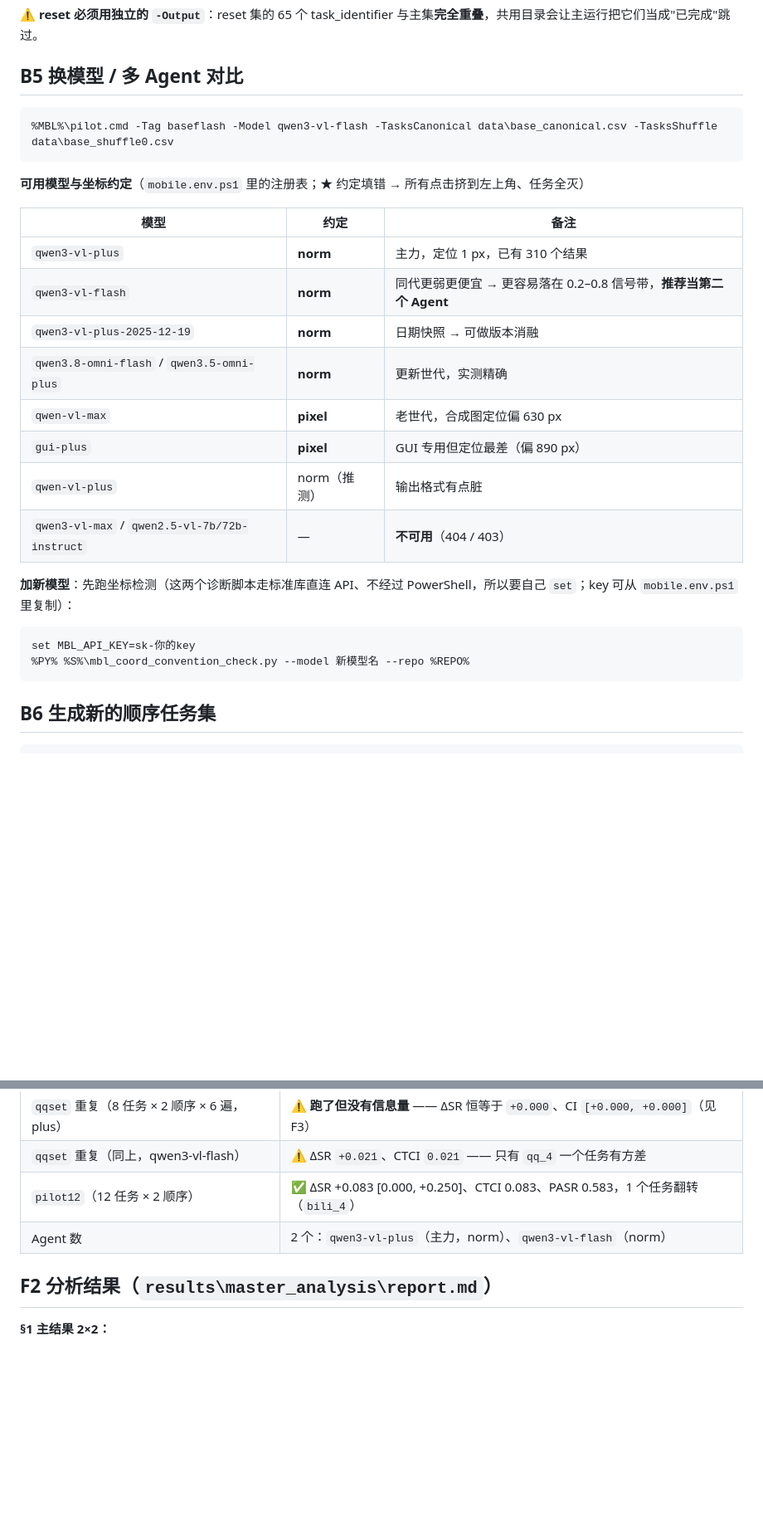
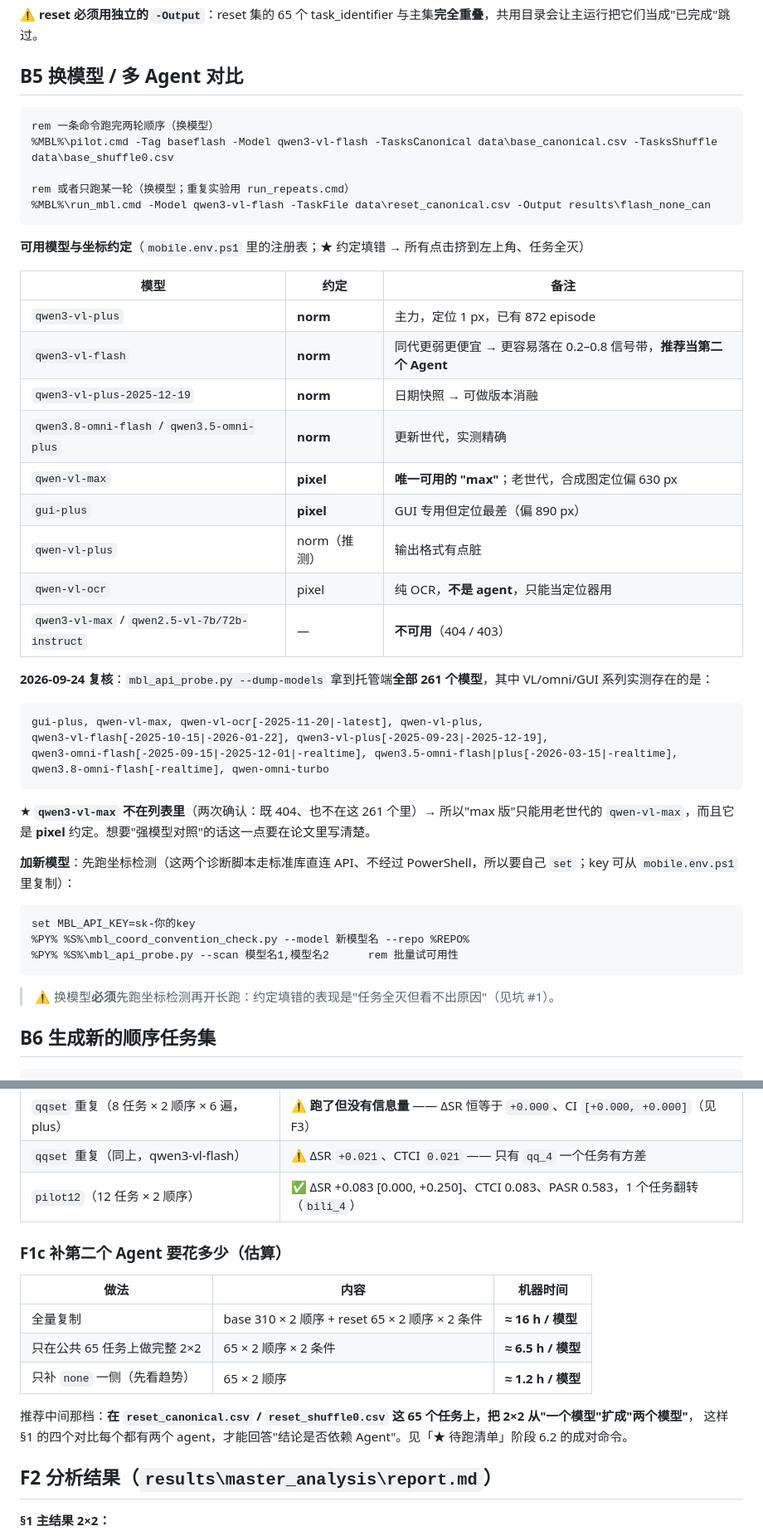
Before and after one commit to drunksu/GSR, a Markdown page: README.md, 2 parts joined by grey strips. Shown at 83% size. GitHub-like rendering; blank space fills up the shorter version.

Commit message:
docs: model coverage matrix (main experiments are plus-only); verify qwen3-vl-max absent from hosted 261 models

````diff
--- a/README.md
+++ b/README.md
@@ -606,28 +606,48 @@ cd /d %REPO%
 ## B5 换模型 / 多 Agent 对比
 
 ```cmd
+rem 一条命令跑完两轮顺序（换模型）
 %MBL%\pilot.cmd -Tag baseflash -Model qwen3-vl-flash -TasksCanonical data\base_canonical.csv -TasksShuffle data\base_shuffle0.csv
+
+rem 或者只跑某一轮（换模型；重复实验用 run_repeats.cmd）
+%MBL%\run_mbl.cmd -Model qwen3-vl-flash -TaskFile data\reset_canonical.csv -Output results\flash_none_can
 ```
 
 **可用模型与坐标约定**（`mobile.env.ps1` 里的注册表；★ 约定填错 → 所有点击挤到左上角、任务全灭）
 
 | 模型 | 约定 | 备注 |
 |---|---|---|
-| `qwen3-vl-plus` | **norm** | 主力，定位 1 px，已有 310 个结果 |
+| `qwen3-vl-plus` | **norm** | 主力，定位 1 px，已有 872 episode |
 | `qwen3-vl-flash` | **norm** | 同代更弱更便宜 → 更容易落在 0.2–0.8 信号带，**推荐当第二个 Agent** |
 | `qwen3-vl-plus-2025-12-19` | **norm** | 日期快照 → 可做版本消融 |
 | `qwen3.8-omni-flash` / `qwen3.5-omni-plus` | **norm** | 更新世代，实测精确 |
-| `qwen-vl-max` | **pixel** | 老世代，合成图定位偏 630 px |
+| `qwen-vl-max` | **pixel** | **唯一可用的 "max"**；老世代，合成图定位偏 630 px |
 | `gui-plus` | **pixel** | GUI 专用但定位最差（偏 890 px） |
 | `qwen-vl-plus` | norm（推测） | 输出格式有点脏 |
+| `qwen-vl-ocr` | pixel | 纯 OCR，**不是 agent**，只能当定位器用 |
 | `qwen3-vl-max` / `qwen2.5-vl-7b/72b-instruct` | — | **不可用**（404 / 403） |
+
+**2026-09-24 复核**：`mbl_api_probe.py --dump-models` 拿到托管端**全部 261 个模型**，其中 VL/omni/GUI 系列实测存在的是：
+
+```
+gui-plus, qwen-vl-max, qwen-vl-ocr[-2025-11-20|-latest], qwen-vl-plus,
+qwen3-vl-flash[-2025-10-15|-2026-01-22], qwen3-vl-plus[-2025-09-23|-2025-12-19],
+qwen3-omni-flash[-2025-09-15|-2025-12-01|-realtime], qwen3.5-omni-flash|plus[-2026-03-15|-realtime],
+qwen3.8-omni-flash[-realtime], qwen-omni-turbo
+```
+
+★ **`qwen3-vl-max` 不在列表里**（两次确认：既 404、也不在这 261 个里）→ 所以"max 版"只能用老世代的
+`qwen-vl-max`，而且它是 **pixel** 约定。想要"强模型对照"的话这一点要在论文里写清楚。
 
 **加新模型**：先跑坐标检测（这两个诊断脚本走标准库直连 API、不经过 PowerShell，所以要自己 `set`；key 可从 `mobile.env.ps1` 里复制）：
 
 ```cmd
 set MBL_API_KEY=sk-你的key
 %PY% %S%\mbl_coord_convention_check.py --model 新模型名 --repo %REPO%
+%PY% %S%\mbl_api_probe.py --scan 模型名1,模型名2      rem 批量试可用性
 ```
+
+> ⚠️ 换模型**必须**先跑坐标检测再开长跑：约定填错的表现是"任务全灭但看不出原因"（见坑 #1）。
 
 ## B6 生成新的顺序任务集
 
@@ -826,7 +864,17 @@ git stash pop
 | `qqset` 重复（8 任务 × 2 顺序 × 6 遍，plus） | ⚠️ **跑了但没有信息量** —— ΔSR 恒等于 `+0.000`、CI `[+0.000, +0.000]`（见 F3） |
 | `qqset` 重复（同上，qwen3-vl-flash） | ⚠️ ΔSR `+0.021`、CTCI `0.021` —— 只有 `qq_4` 一个任务有方差 |
 | `pilot12`（12 任务 × 2 顺序） | ✅ ΔSR +0.083 [0.000, +0.250]、CTCI 0.083、PASR 0.583，1 个任务翻转（`bili_4`） |
-| Agent 数 | 2 个：`qwen3-vl-plus`（主力，norm）、`qwen3-vl-flash`（norm） |
+
+### F1c 补第二个 Agent 要花多少（估算）
+
+| 做法 | 内容 | 机器时间 |
+|---|---|---|
+| 全量复制 | base 310 × 2 顺序 + reset 65 × 2 顺序 × 2 条件 | **≈ 16 h / 模型** |
+| 只在公共 65 任务上做完整 2×2 | 65 × 2 顺序 × 2 条件 | **≈ 6.5 h / 模型** |
+| 只补 `none` 一侧（先看趋势） | 65 × 2 顺序 | **≈ 1.2 h / 模型** |
+
+推荐中间那档：**在 `reset_canonical.csv` / `reset_shuffle0.csv` 这 65 个任务上，把 2×2 从"一个模型"扩成"两个模型"**，
+这样 §1 的四个对比每个都有两个 agent，才能回答"结论是否依赖 Agent"。见「★ 待跑清单」阶段 6.2 的成对命令。
 
 ## F2 分析结果（`results\master_analysis\report.md`）
 
````
Also changed, not shown: other parts of README.md (+18 -0 lines).
